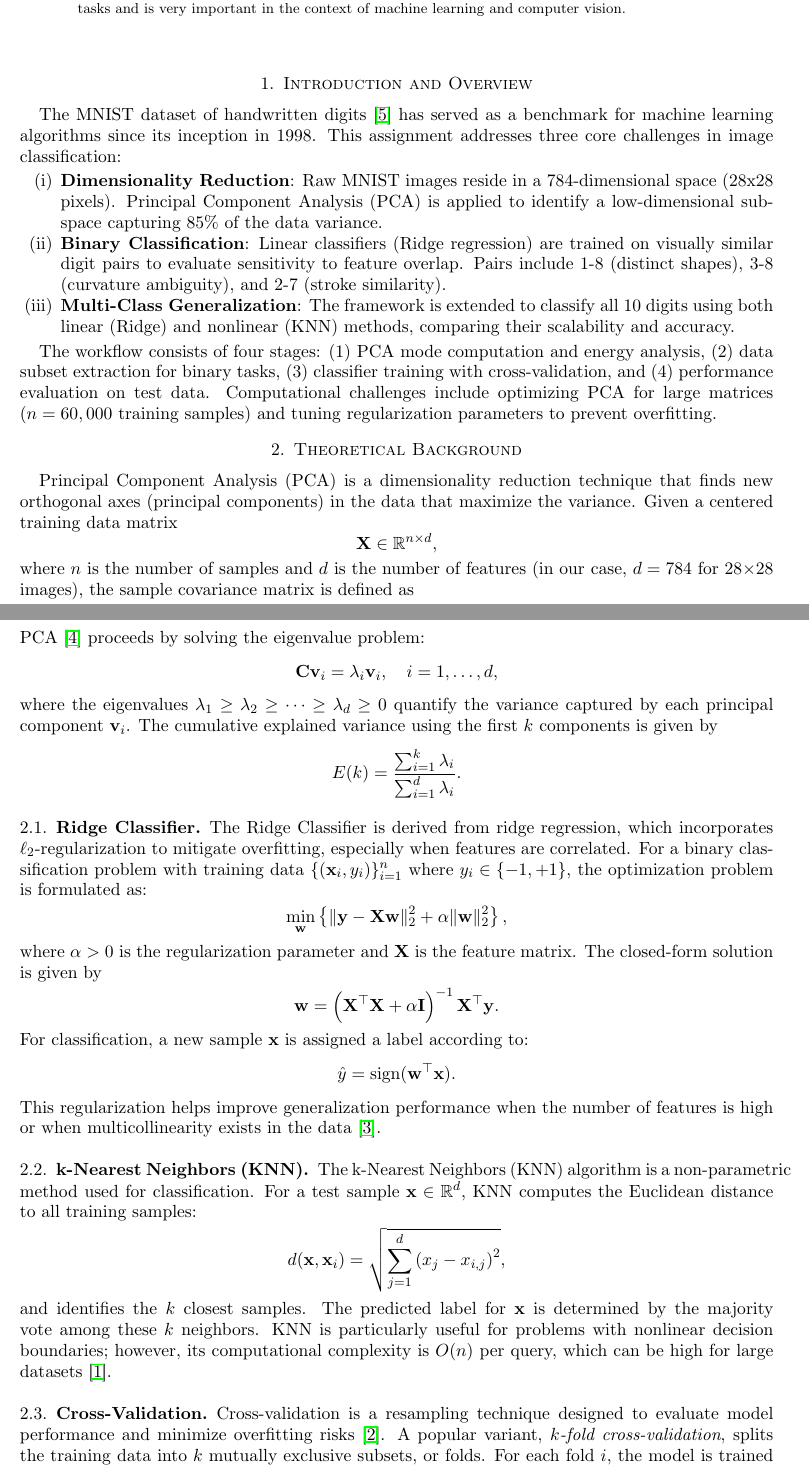
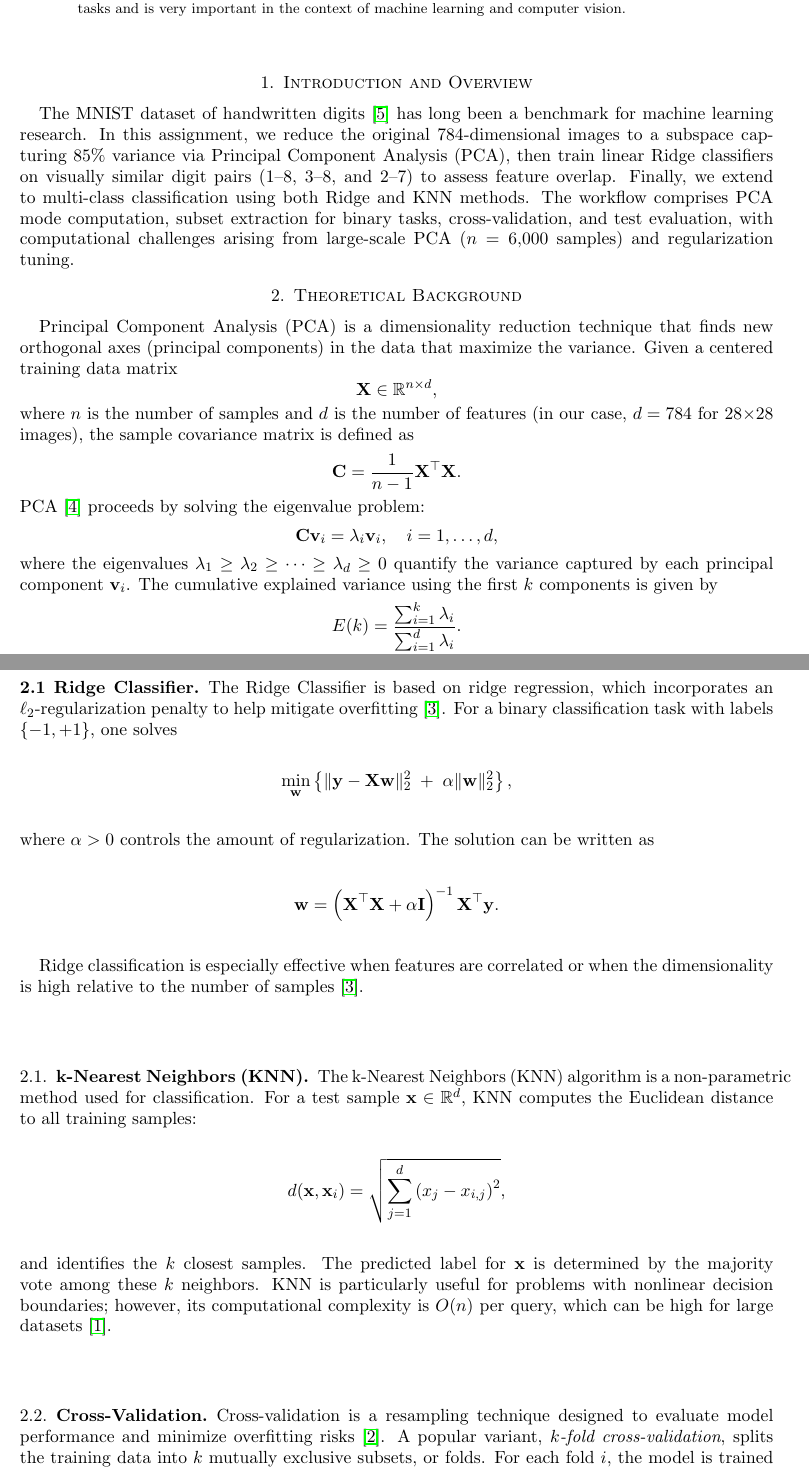
Before and after one commit to Rohan-Pandey1729/AMATH482, a LaTeX paper (Report 3/Report.tex): two parts of pages 1 and 2 of 6, joined at a grey line, cut so that both start at the same text. Compiled offline with pdfLaTeX.

Commit message:
Finished (without bonus)

```diff
--- a/Report 3/Report.tex
+++ b/Report 3/Report.tex
@@ -22,15 +22,8 @@
 
 \section{Introduction and Overview}\label{sec:Introduction}
 
-The MNIST dataset of handwritten digits \cite{LeCun1998} has served as a benchmark for machine learning algorithms since its inception in 1998. This assignment addresses three core challenges in image classification:
+The MNIST dataset of handwritten digits \cite{LeCun1998} has long been a benchmark for machine learning research. In this assignment, we reduce the original 784-dimensional images to a subspace capturing 85\% variance via Principal Component Analysis (PCA), then train linear Ridge classifiers on visually similar digit pairs (1--8, 3--8, and 2--7) to assess feature overlap. Finally, we extend to multi-class classification using both Ridge and KNN methods. The workflow comprises PCA mode computation, subset extraction for binary tasks, cross-validation, and test evaluation, with computational challenges arising from large-scale PCA (\(n=6 {,}000\) samples) and regularization tuning.
 
-\begin{enumerate}[(i)]
-    \item \textbf{Dimensionality Reduction}: Raw MNIST images reside in a 784-dimensional space (28x28 pixels). Principal Component Analysis (PCA) is applied to identify a low-dimensional subspace capturing 85\% of the data variance.
-    \item \textbf{Binary Classification}: Linear classifiers (Ridge regression) are trained on visually similar digit pairs to evaluate sensitivity to feature overlap. Pairs include 1-8 (distinct shapes), 3-8 (curvature ambiguity), and 2-7 (stroke similarity).
-    \item \textbf{Multi-Class Generalization}: The framework is extended to classify all 10 digits using both linear (Ridge) and nonlinear (KNN) methods, comparing their scalability and accuracy.
-\end{enumerate}
-
-The workflow consists of four stages: (1) PCA mode computation and energy analysis, (2) data subset extraction for binary tasks, (3) classifier training with cross-validation, and (4) performance evaluation on test data. Computational challenges include optimizing PCA for large matrices (\( n = 60,000 \) training samples) and tuning regularization parameters to prevent overfitting.
 
 \section{Theoretical Background}
 
@@ -51,20 +44,21 @@
 E(k) = \frac{\sum_{i=1}^{k}\lambda_i}{\sum_{i=1}^{d}\lambda_i}.
 \]
 
-\subsection{Ridge Classifier}
-The Ridge Classifier is derived from ridge regression, which incorporates \(\ell_2\)-regularization to mitigate overfitting, especially when features are correlated. For a binary classification problem with training data \(\{(\mathbf{x}_i, y_i)\}_{i=1}^n\) where \(y_i \in \{-1, +1\}\), the optimization problem is formulated as:
+
+\subsection*{2.1 Ridge Classifier}
+The Ridge Classifier is based on ridge regression, which incorporates an \(\ell_2\)-regularization
+penalty to help mitigate overfitting \cite{Hoerl1970}. For a binary classification task with
+labels \(\{-1, +1\}\), one solves
 \[
-\min_{\mathbf{w}} \left\{ \|\mathbf{y} - \mathbf{X}\mathbf{w}\|_2^2 + \alpha \|\mathbf{w}\|_2^2 \right\},
+\min_{\mathbf{w}} \left\{ \|\mathbf{y} - \mathbf{X}\mathbf{w}\|_2^2 \;+\; \alpha \|\mathbf{w}\|_2^2 \right\},
 \]
-where \(\alpha > 0\) is the regularization parameter and \(\mathbf{X}\) is the feature matrix. The closed-form solution is given by
+where \(\alpha > 0\) controls the amount of regularization. The solution can be written as
 \[
-\mathbf{w} = \left(\mathbf{X}^\top \mathbf{X} + \alpha \mathbf{I}\right)^{-1}\mathbf{X}^\top \mathbf{y}.
+\mathbf{w} = \left(\mathbf{X}^\top \mathbf{X} + \alpha \mathbf{I}\right)^{-1} \mathbf{X}^\top \mathbf{y}.
 \]
-For classification, a new sample \(\mathbf{x}\) is assigned a label according to:
-\[
-\hat{y} = \operatorname{sign}(\mathbf{w}^\top \mathbf{x}).
-\]
-This regularization helps improve generalization performance when the number of features is high or when multicollinearity exists in the data \cite{Hoerl1970}.
+
+Ridge classification is especially effective when features are correlated or when the dimensionality
+is high relative to the number of samples \cite{Hoerl1970}.
 
 
 \subsection{k-Nearest Neighbors (KNN)}
```
Also changed, not shown: Report 3/Report.pdf, Report 3/Report.tex (14 more changed lines), 6 other files.
